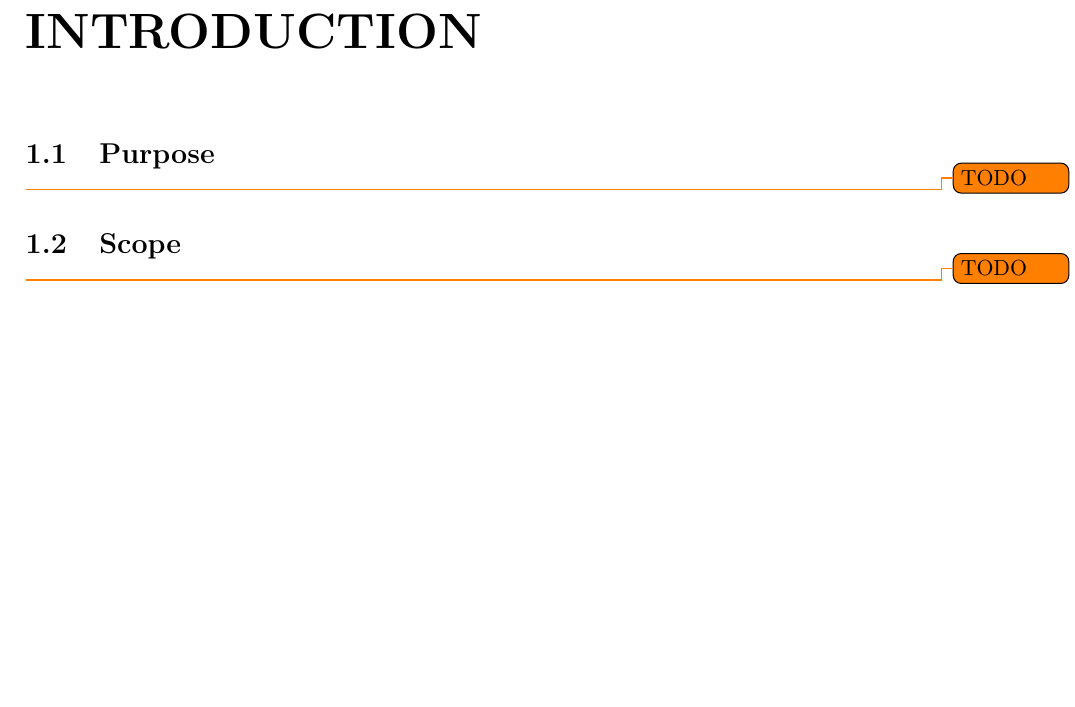
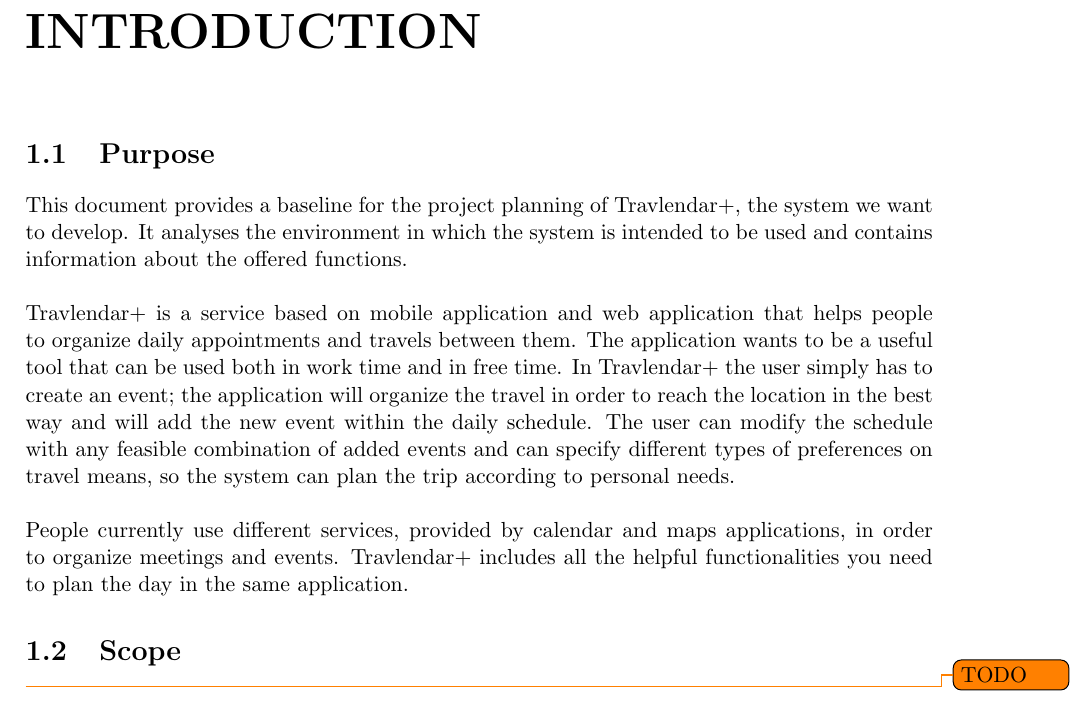
Before and after one commit to JustSalva/MelziPinaSalvadore, a LaTeX document (RASD/RASD.tex, which reads RASD/1-Introduction/purpose.tex): part of page 4 of 28, cut so that both start at the same text, the shorter picture padded with empty space. Compiled offline with pdfLaTeX.

Commit message:
Purpose inserted

```diff
--- /dev/null
+++ b/RASD/1-Introduction/purpose.tex
@@ -0,0 +1,7 @@
+This document provides a baseline for the project planning of Travlendar+, the system we want to develop. It analyses the environment in which the system is intended to be used and contains information about the offered functions.
+\newline
+\newline
+Travlendar+ is a service based on mobile application and web application that helps people to organize daily appointments and travels between them. The application wants to be a useful tool that can be used both in work time and in free time. In Travlendar+ the user simply has to create an event; the application will organize the travel in order to reach the location in the best way and will add the new event within the daily schedule. The user can modify the schedule with any feasible combination of added events and can specify different types of preferences on travel means, so the system can plan the trip according to personal needs.
+\newline
+\newline
+People currently use different services, provided by calendar and maps applications, in order to organize meetings and events. Travlendar+ includes all the helpful functionalities you need to plan the day in the same application.
--- a/RASD/RASD.tex
+++ b/RASD/RASD.tex
@@ -48,7 +48,7 @@
 
 		\section{Purpose}
 		\label{sect:Purpose}
-			\todo{TODO}
+			\input{./1-Introduction/purpose.tex}
 
 		\section{Scope}
 		\label{sect:Scope}
```
Also changed, not shown: RASD/RASD.pdf.
